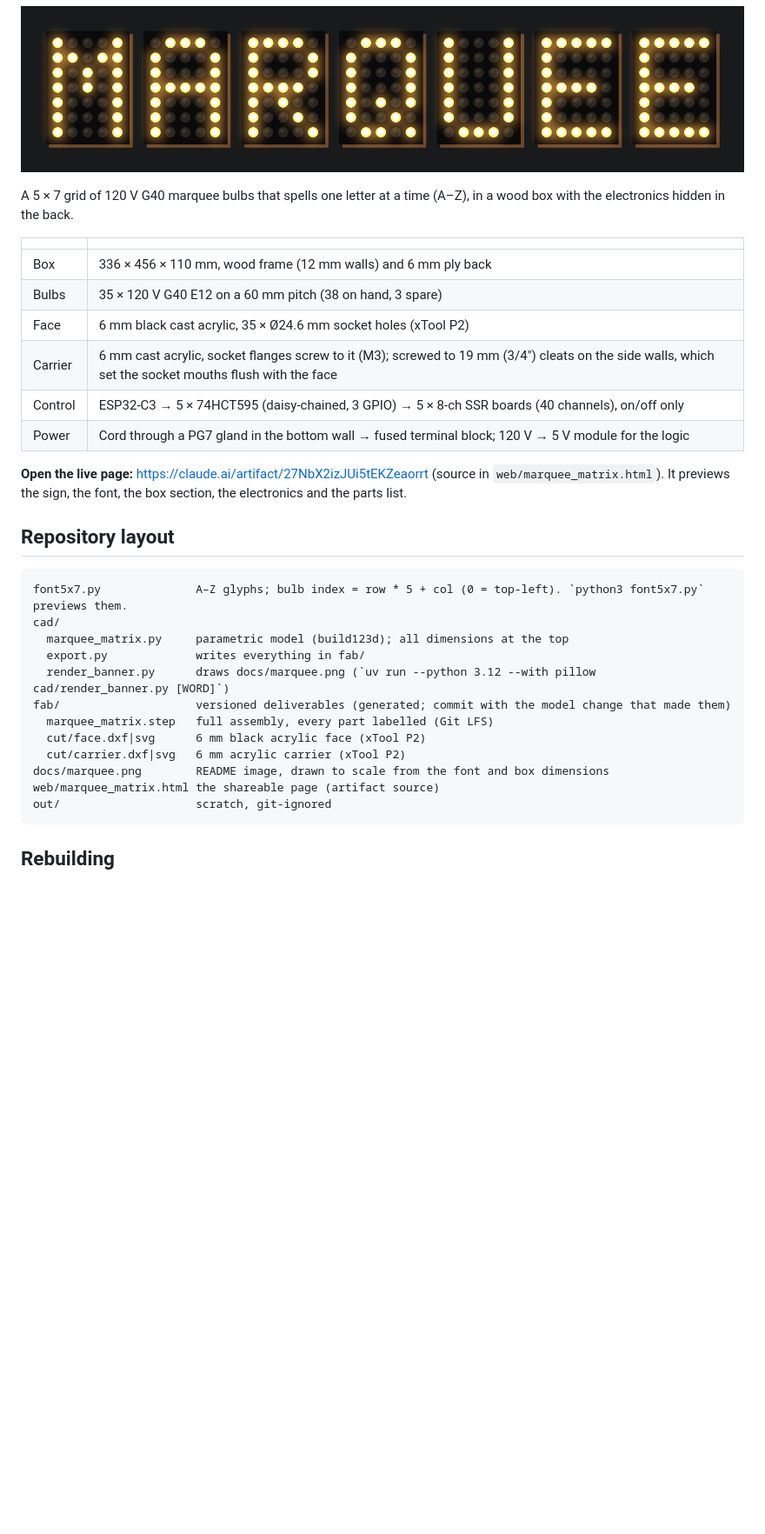
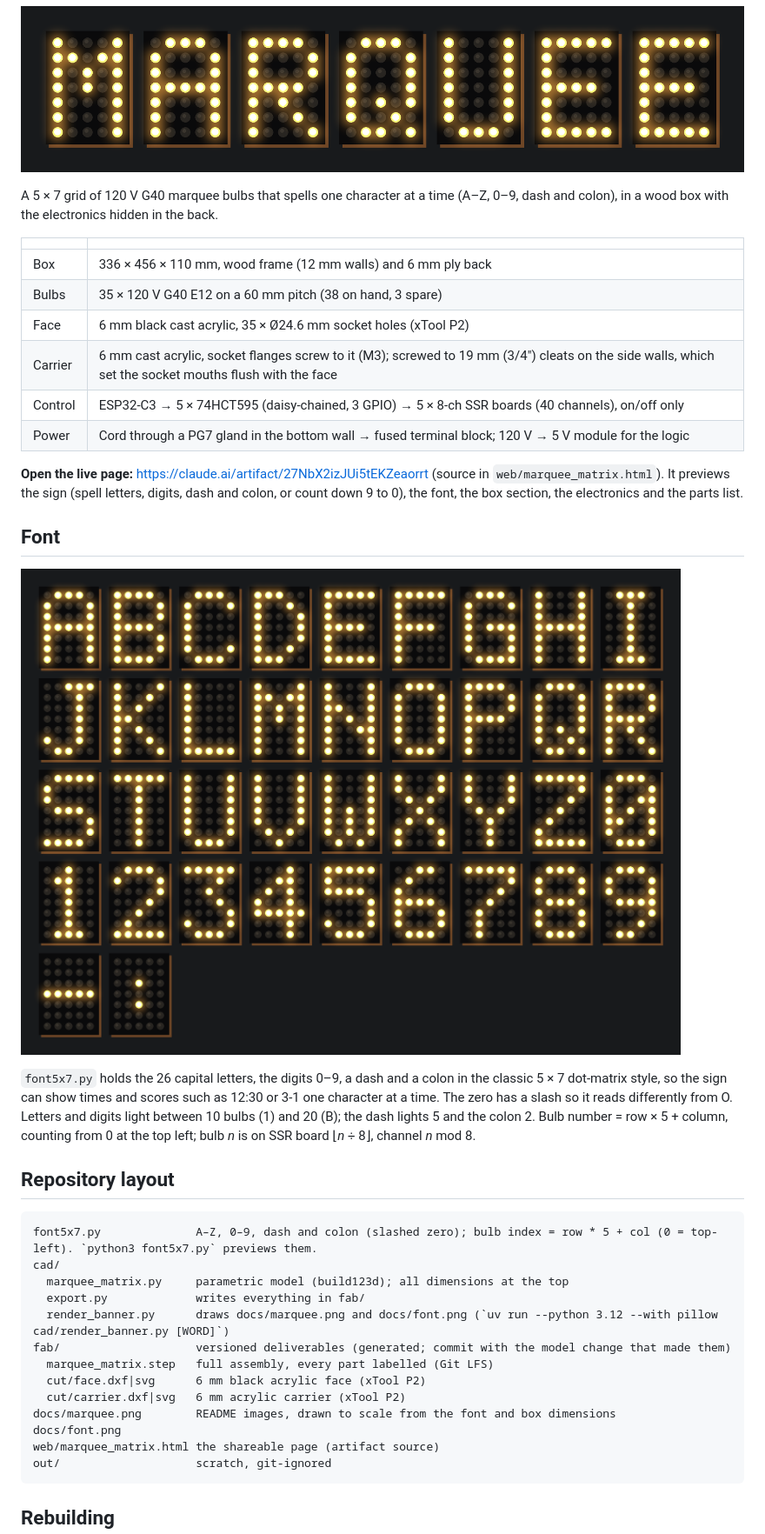
Before and after one commit to brennanMKE/MarqueeMatrix, a Markdown page: README.md, the part around the change. Shown at 87% size. GitHub-like rendering; pictures changed too: docs/font.png (added); blank space fills up the shorter version.

````diff
--- a/README.md
+++ b/README.md
@@ -2,7 +2,7 @@
 
 ![Seven MarqueeMatrix signs spelling MARQUEE](docs/marquee.png)
 
-A 5 × 7 grid of 120 V G40 marquee bulbs that spells one letter at a time (A–Z), in a wood box with the electronics hidden in the back.
+A 5 × 7 grid of 120 V G40 marquee bulbs that spells one character at a time (A–Z, 0–9, dash and colon), in a wood box with the electronics hidden in the back.
 
 | | |
 |---|---|
@@ -13,21 +13,28 @@ A 5 × 7 grid of 120 V G40 marquee bulbs that spells one letter at a time (A–Z
 | Control | ESP32-C3 → 5 × 74HCT595 (daisy-chained, 3 GPIO) → 5 × 8-ch SSR boards (40 channels), on/off only |
 | Power | Cord through a PG7 gland in the bottom wall → fused terminal block; 120 V → 5 V module for the logic |
 
-**Open the live page:** https://claude.ai/artifact/27NbX2izJUi5tEKZeaorrt (source in `web/marquee_matrix.html`). It previews the sign, the font, the box section, the electronics and the parts list.
+**Open the live page:** https://claude.ai/artifact/27NbX2izJUi5tEKZeaorrt (source in `web/marquee_matrix.html`). It previews the sign (spell letters, digits, dash and colon, or count down 9 to 0), the font, the box section, the electronics and the parts list.
+
+## Font
+
+![All 38 characters: A–Z, 0–9, dash and colon](docs/font.png)
+
+`font5x7.py` holds the 26 capital letters, the digits 0–9, a dash and a colon in the classic 5 × 7 dot-matrix style, so the sign can show times and scores such as 12:30 or 3-1 one character at a time. The zero has a slash so it reads differently from O. Letters and digits light between 10 bulbs (1) and 20 (B); the dash lights 5 and the colon 2. Bulb number = row × 5 + column, counting from 0 at the top left; bulb *n* is on SSR board ⌊*n* ÷ 8⌋, channel *n* mod 8.
 
 ## Repository layout
 
 ```
-font5x7.py              A–Z glyphs; bulb index = row * 5 + col (0 = top-left). `python3 font5x7.py` previews them.
+font5x7.py              A–Z, 0–9, dash and colon (slashed zero); bulb index = row * 5 + col (0 = top-left). `python3 font5x7.py` previews them.
 cad/
   marquee_matrix.py     parametric model (build123d); all dimensions at the top
   export.py             writes everything in fab/
-  render_banner.py      draws docs/marquee.png (`uv run --python 3.12 --with pillow cad/render_banner.py [WORD]`)
+  render_banner.py      draws docs/marquee.png and docs/font.png (`uv run --python 3.12 --with pillow cad/render_banner.py [WORD]`)
 fab/                    versioned deliverables (generated; commit with the model change that made them)
   marquee_matrix.step   full assembly, every part labelled (Git LFS)
   cut/face.dxf|svg      6 mm black acrylic face (xTool P2)
   cut/carrier.dxf|svg   6 mm acrylic carrier (xTool P2)
-docs/marquee.png        README image, drawn to scale from the font and box dimensions
+docs/marquee.png        README images, drawn to scale from the font and box dimensions
+docs/font.png
 web/marquee_matrix.html the shareable page (artifact source)
 out/                    scratch, git-ignored
 ```
````
Also changed, not shown: 3 other files.
